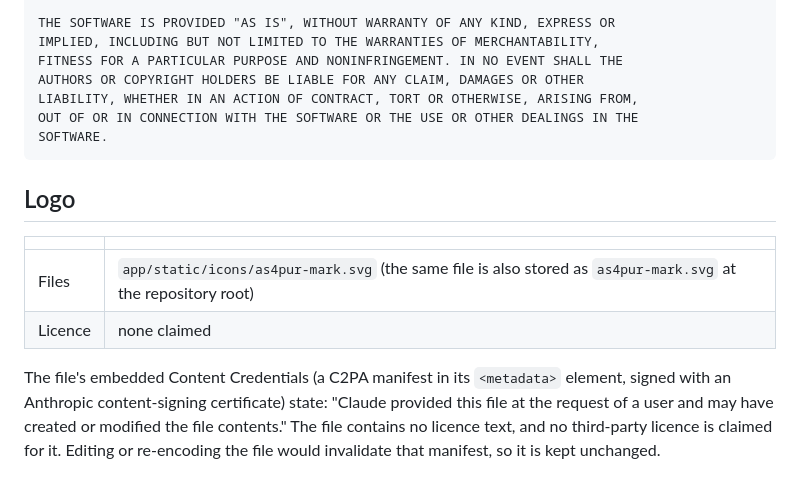
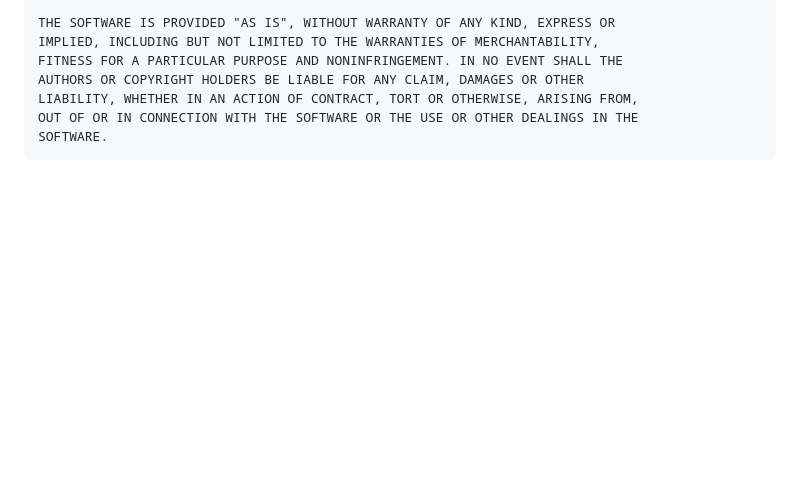
Before and after one commit to Aks2812/AS4PUR-, a Markdown page: THIRD_PARTY_NOTICES.md, the part around the change. Drawn GitHub-style; folded sections open; blank space fills up the shorter version.

Commit message:
Notices: drop the logo entry
THIRD_PARTY_NOTICES.md covers licences only. The logo entry carried no
licence, only a provenance note, so it is removed. The verbatim flag-icons and
Tabler Icons licence texts are untouched, copyright holders' names included,
because those MIT licences require the notice to be kept.

Co-Authored-By: Claude Sonnet 5.5 <noreply@anthropic.com>

````diff
--- a/THIRD_PARTY_NOTICES.md
+++ b/THIRD_PARTY_NOTICES.md
@@ -113,14 +113,3 @@ SOFTWARE.
 ```
 
 </details>
-
-## Logo
-
-| | |
-|---|---|
-| Files | `app/static/icons/as4pur-mark.svg` (the same file is also stored as `as4pur-mark.svg` at the repository root) |
-| Licence | none claimed |
-
-The file's embedded Content Credentials (a C2PA manifest in its `<metadata>` element, signed with an Anthropic content-signing certificate)
-state: "Claude provided this file at the request of a user and may have created or modified the file contents." The file contains no licence
-text, and no third-party licence is claimed for it. Editing or re-encoding the file would invalidate that manifest, so it is kept unchanged.
````
